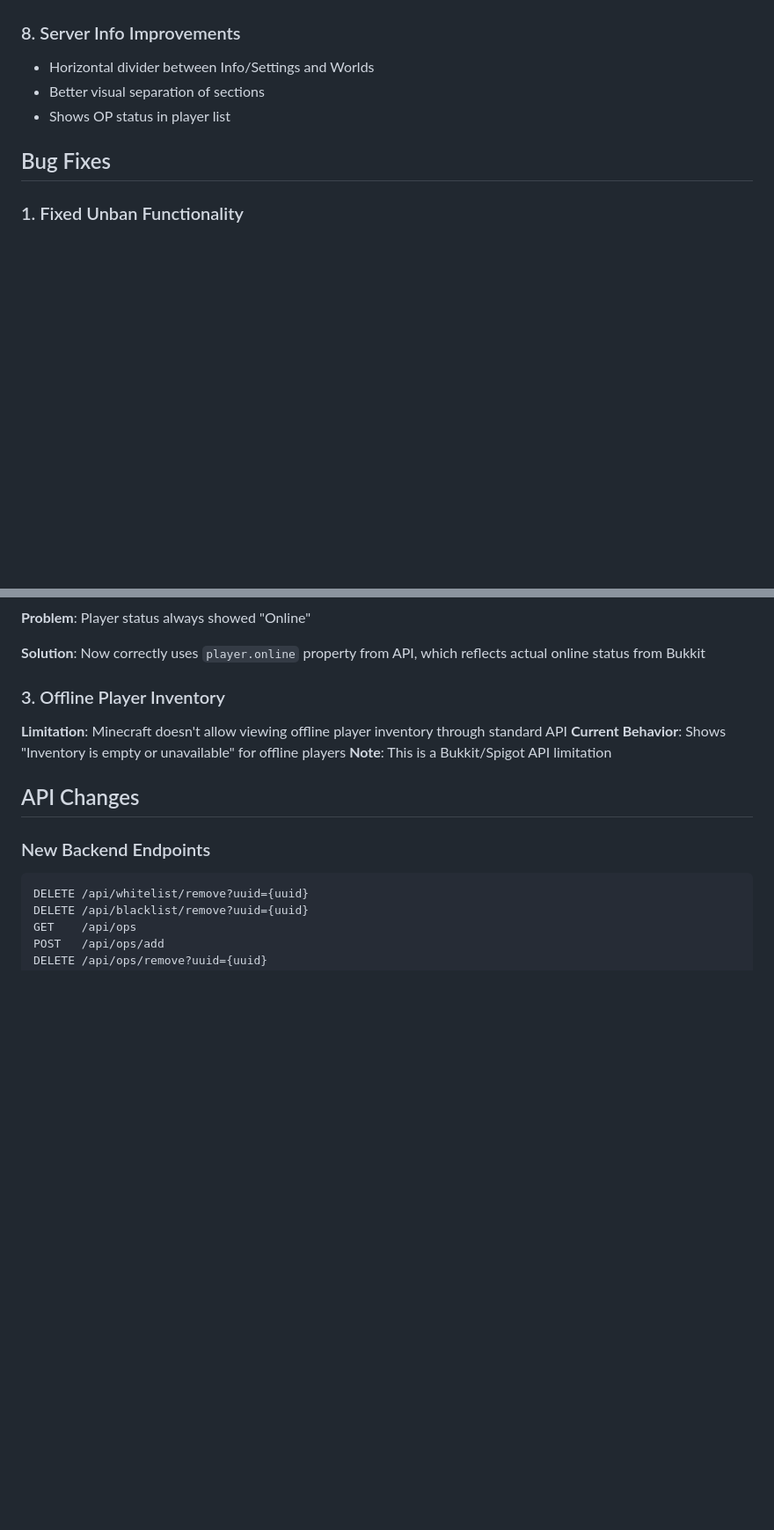
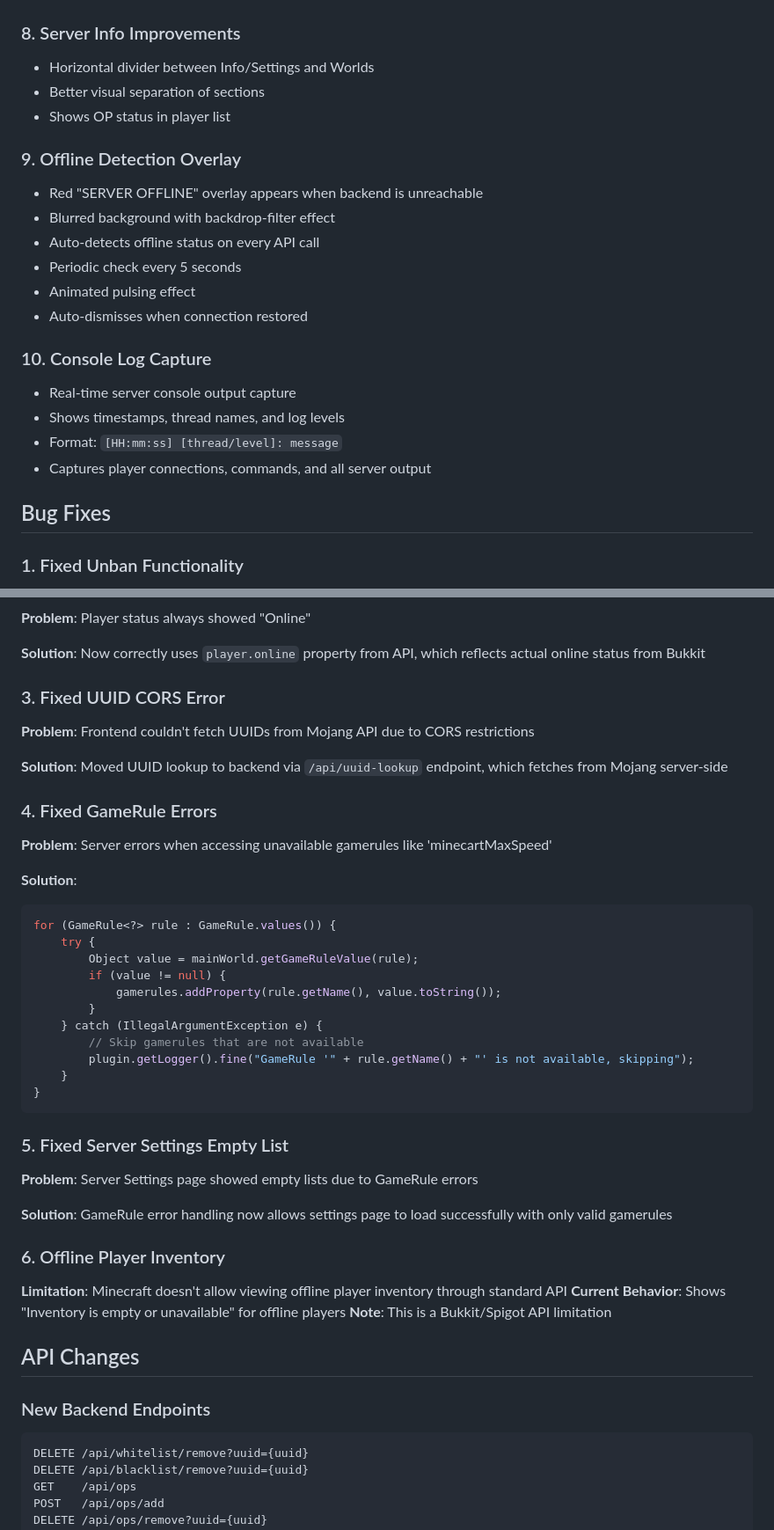
Before and after one commit to DasIstTobias/randombytes-mc-control, a Markdown page: CHANGES.md, 2 parts joined by grey strips. Shown at 88% size. GitHub-like rendering; blank space fills up the shorter version.

Commit message:
Update documentation with all fixes and changes
Co-authored-by: DasIstTobias <139079469+DasIstTobias@users.noreply.github.com>

````diff
--- a/CHANGES.md
+++ b/CHANGES.md
@@ -106,6 +106,20 @@ The sidebar is now organized into three logical sections:
 - Better visual separation of sections
 - Shows OP status in player list
 
+### 9. Offline Detection Overlay
+- Red "SERVER OFFLINE" overlay appears when backend is unreachable
+- Blurred background with backdrop-filter effect
+- Auto-detects offline status on every API call
+- Periodic check every 5 seconds
+- Animated pulsing effect
+- Auto-dismisses when connection restored
+
+### 10. Console Log Capture
+- Real-time server console output capture
+- Shows timestamps, thread names, and log levels
+- Format: `[HH:mm:ss] [thread/level]: message`
+- Captures player connections, commands, and all server output
+
 ## Bug Fixes
 
 ### 1. Fixed Unban Functionality
@@ -126,7 +140,35 @@ Bukkit.getBanList(BanList.Type.IP).pardon(player.getName());
 
 **Solution**: Now correctly uses `player.online` property from API, which reflects actual online status from Bukkit
 
-### 3. Offline Player Inventory
+### 3. Fixed UUID CORS Error
+**Problem**: Frontend couldn't fetch UUIDs from Mojang API due to CORS restrictions
+
+**Solution**: Moved UUID lookup to backend via `/api/uuid-lookup` endpoint, which fetches from Mojang server-side
+
+### 4. Fixed GameRule Errors
+**Problem**: Server errors when accessing unavailable gamerules like 'minecartMaxSpeed'
+
+**Solution**:
+```java
+for (GameRule<?> rule : GameRule.values()) {
+    try {
+        Object value = mainWorld.getGameRuleValue(rule);
+        if (value != null) {
+            gamerules.addProperty(rule.getName(), value.toString());
+        }
+    } catch (IllegalArgumentException e) {
+        // Skip gamerules that are not available
+        plugin.getLogger().fine("GameRule '" + rule.getName() + "' is not available, skipping");
+    }
+}
+```
+
+### 5. Fixed Server Settings Empty List
+**Problem**: Server Settings page showed empty lists due to GameRule errors
+
+**Solution**: GameRule error handling now allows settings page to load successfully with only valid gamerules
+
+### 6. Offline Player Inventory
 **Limitation**: Minecraft doesn't allow viewing offline player inventory through standard API
 **Current Behavior**: Shows "Inventory is empty or unavailable" for offline players
 **Note**: This is a Bukkit/Spigot API limitation
````
Also changed, not shown: other parts of CHANGES.md (+5 -4 lines).
